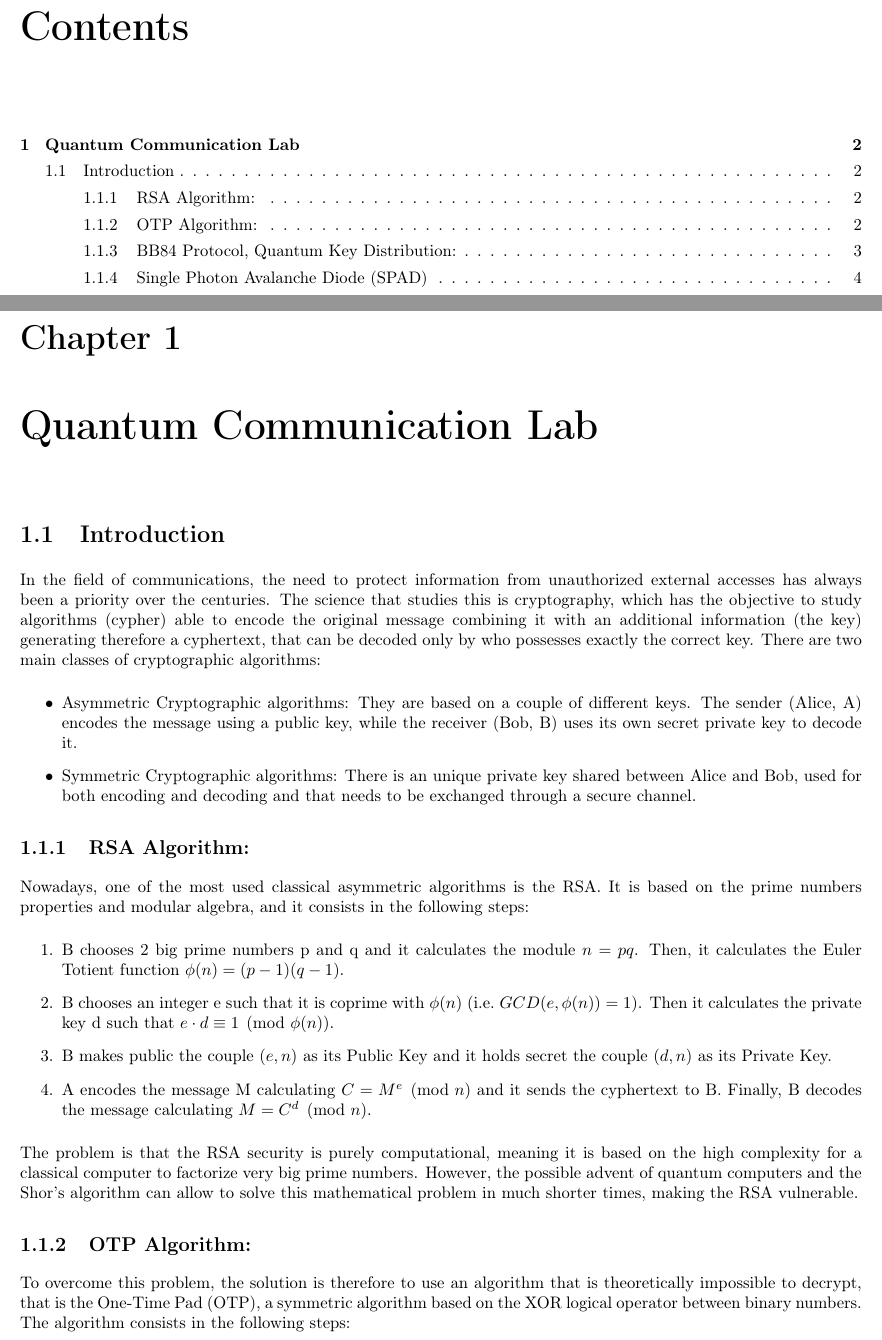
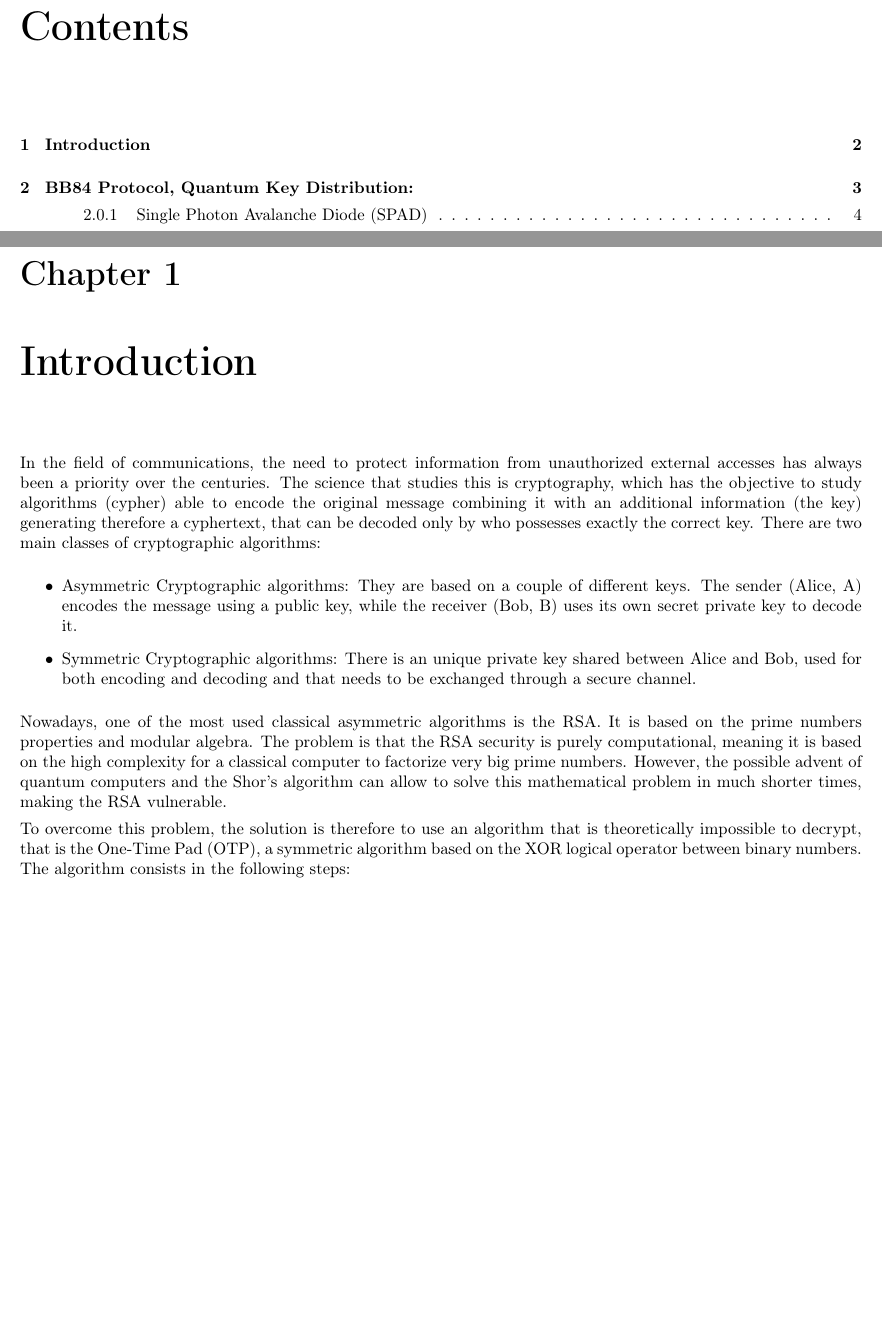
Before and after one commit to TucanoCode04/Lab1-Quantum-Technologies, a LaTeX thesis (prereports/Lab_of__Quantum_Technology.tex): two parts of pages 2 and 3 of 6, joined at a grey line, cut so that both start at the same text, the shorter picture padded with empty space. Compiled offline with pdfLaTeX.

Commit message:
Refactor chapter structure and update titles
Reorganized chapters and sections in the document, moving the introduction to the beginning and updating the chapter titles accordingly. Removed unnecessary subsection headers for clarity.

```diff
--- a/prereports/Lab_of__Quantum_Technology.tex
+++ b/prereports/Lab_of__Quantum_Technology.tex
@@ -45,9 +45,8 @@
 \clearpage
 
 %======================== CHAPTER 1 ========================
-\chapter{Quantum Communication Lab}
 
-\section{Introduction}
+\chapter{Introduction}
 
 In the field of communications, the need to protect information from unauthorized external accesses has always been a priority over the centuries. The science that studies this is cryptography, which has the objective to study algorithms (cypher) able to encode the original message combining it with an additional information (the key) generating therefore a cyphertext, that can be decoded only by who possesses exactly the correct key. There are two main classes of cryptographic algorithms:
 
@@ -56,20 +55,8 @@ In the field of communications, the need to protect information from unauthorize
     \item Symmetric Cryptographic algorithms: There is an unique private key shared between Alice and Bob, used for both encoding and decoding and that needs to be exchanged through a secure channel.
 \end{itemize}
 
-\subsection{RSA Algorithm:}
-
-Nowadays, one of the most used classical asymmetric algorithms is the RSA. It is based on the prime numbers properties and modular algebra, and it consists in the following steps:
-
-\begin{enumerate}
-    \item B chooses 2 big prime numbers p and q and it calculates the module $n = pq$. Then, it calculates the Euler Totient function $\phi(n) = (p-1)(q-1)$.
-    \item B chooses an integer e such that it is coprime with $\phi(n)$ (i.e.\ $GCD(e, \phi(n)) = 1$). Then it calculates the private key d such that $e \cdot d \equiv 1 \pmod{\phi(n)}$.
-    \item B makes public the couple $(e, n)$ as its Public Key and it holds secret the couple $(d, n)$ as its Private Key.
-    \item A encodes the message M calculating $C = M^e \pmod{n}$ and it sends the cyphertext to B. Finally, B decodes the message calculating $M = C^d \pmod{n}$.
-\end{enumerate}
-
+Nowadays, one of the most used classical asymmetric algorithms is the RSA. It is based on the prime numbers properties and modular algebra.
 The problem is that the RSA security is purely computational, meaning it is based on the high complexity for a classical computer to factorize very big prime numbers. However, the possible advent of quantum computers and the Shor's algorithm can allow to solve this mathematical problem in much shorter times, making the RSA vulnerable.
-
-\subsection{OTP Algorithm:}
 
 To overcome this problem, the solution is therefore to use an algorithm that is theoretically impossible to decrypt, that is the One-Time Pad (OTP), a symmetric algorithm based on the XOR logical operator between binary numbers. The algorithm consists in the following steps:
 
```
Also changed, not shown: prereports/Lab_of__Quantum_Technology.tex (2 more changed lines).
